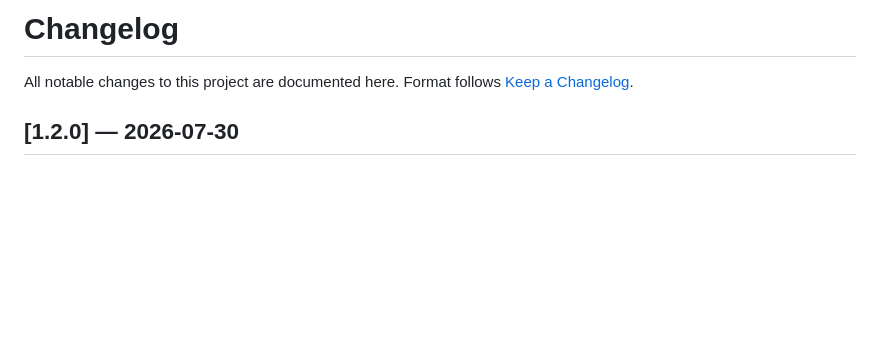
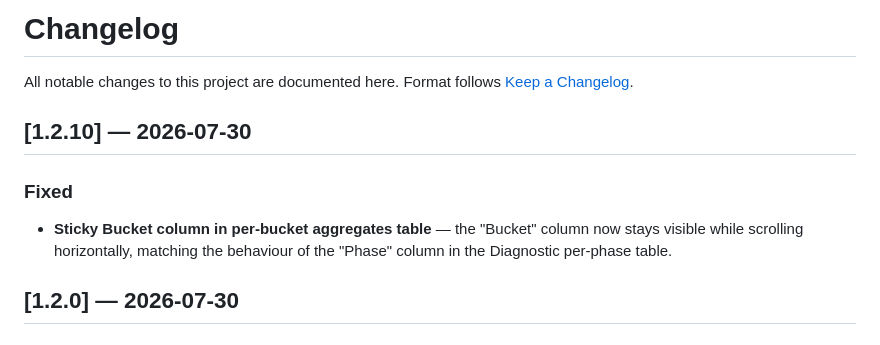
Before and after one commit to sq2cet/Pstryk-dashboard, a Markdown page: CHANGELOG.md, the part around the change. Drawn GitHub-style; blank space fills up the shorter version.

```diff
--- a/CHANGELOG.md
+++ b/CHANGELOG.md
@@ -2,6 +2,14 @@
 
 All notable changes to this project are documented here.
 Format follows [Keep a Changelog](https://keepachangelog.com/en/1.1.0/).
+
+## [1.2.10] — 2026-07-30
+
+### Fixed
+
+- **Sticky Bucket column in per-bucket aggregates table** — the "Bucket"
+  column now stays visible while scrolling horizontally, matching the
+  behaviour of the "Phase" column in the Diagnostic per-phase table.
 
 ## [1.2.0] — 2026-07-30
 
```
Also changed, not shown: README.md (+1 -1 lines).
